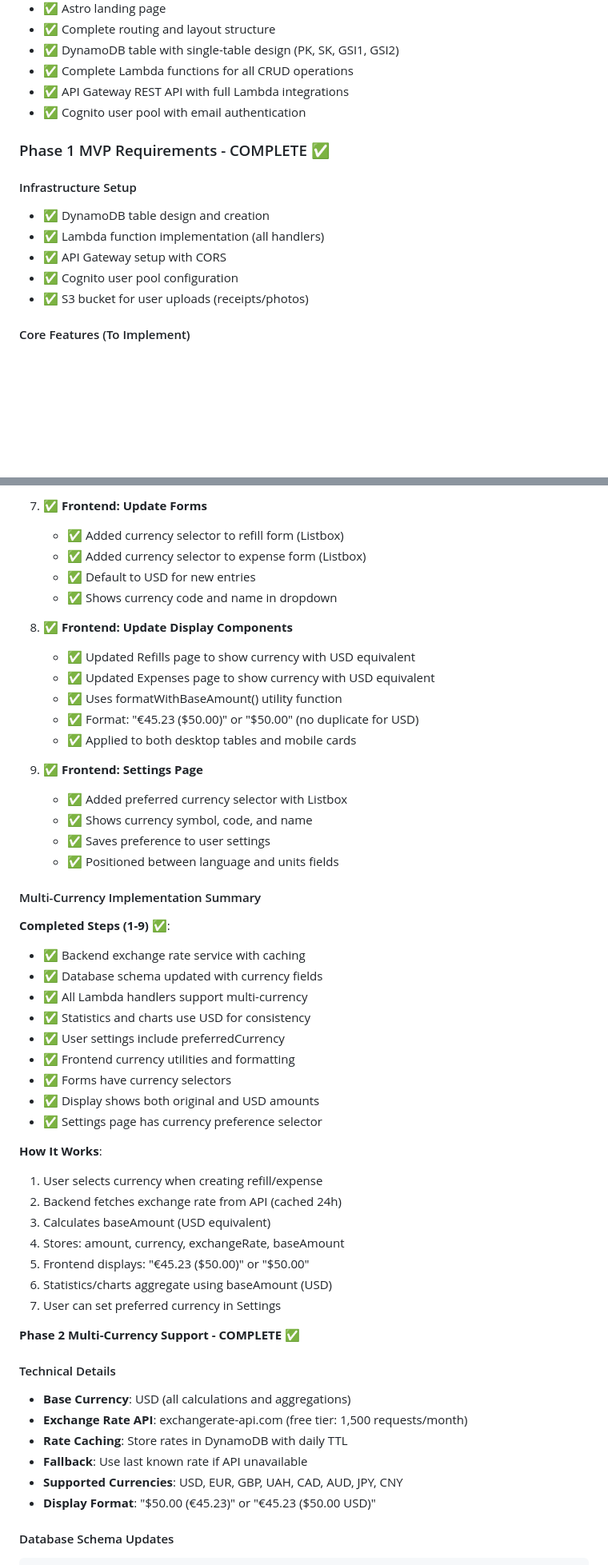
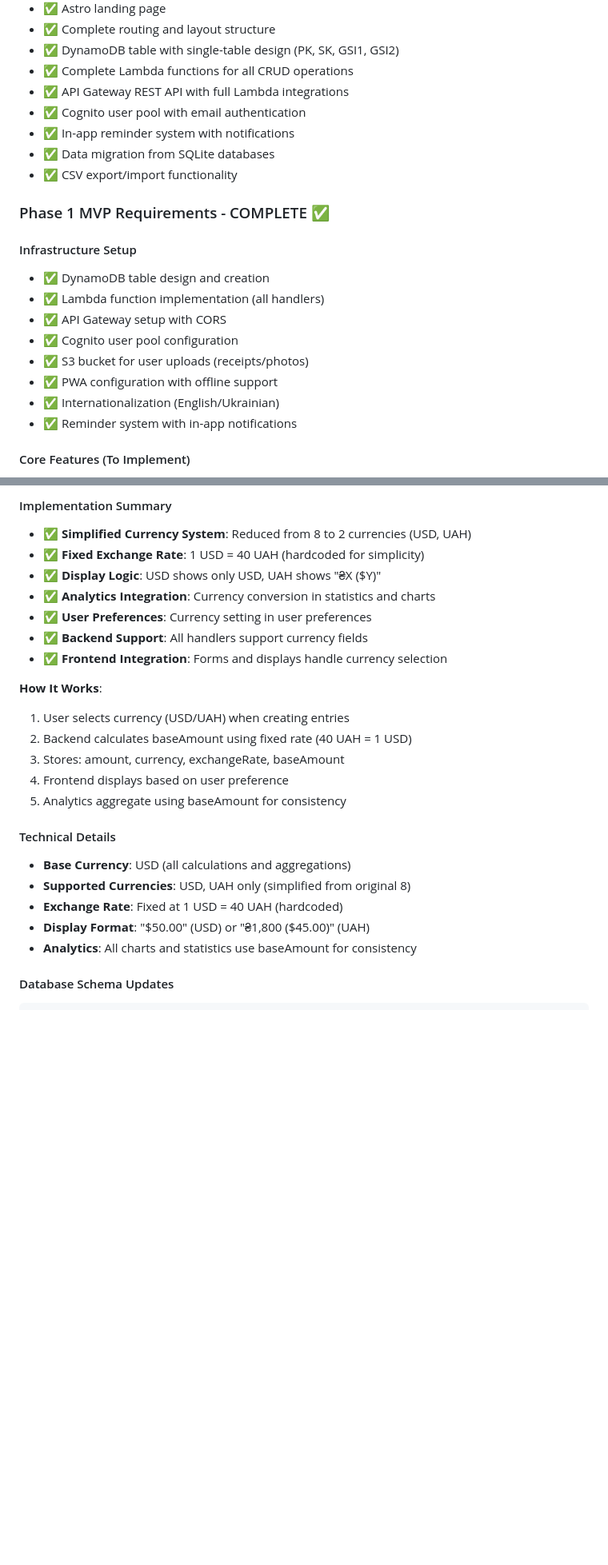
Before and after one commit to vberkoz/fuelsync, a Markdown page: CONTEXT.md, 2 parts joined by grey strips. Shown at 80% size. Drawn GitHub-style; blank space fills up the shorter version.

````diff
--- a/CONTEXT.md
+++ b/CONTEXT.md
@@ -18,6 +20,9 @@ FuelSync is a serverless vehicle expense tracking application built on AWS. Trac
 - ✅ Complete Lambda functions for all CRUD operations
 - ✅ API Gateway REST API with full Lambda integrations
 - ✅ Cognito user pool with email authentication
+- ✅ In-app reminder system with notifications
+- ✅ Data migration from SQLite databases
+- ✅ CSV export/import functionality
 
 ### Phase 1 MVP Requirements - COMPLETE ✅
 
@@ -27,6 +32,9 @@ FuelSync is a serverless vehicle expense tracking application built on AWS. Trac
 - ✅ API Gateway setup with CORS
 - ✅ Cognito user pool configuration
 - ✅ S3 bucket for user uploads (receipts/photos)
+- ✅ PWA configuration with offline support
+- ✅ Internationalization (English/Ukrainian)
+- ✅ Reminder system with in-app notifications
 
 #### Core Features (To Implement)
 - ✅ User authentication (email/password)
@@ -788,53 +815,25 @@ Implement multi-currency support with USD as base currency. All refills and expe
-7. ✅ **Frontend: Update Forms**
-   - ✅ Added currency selector to refill form (Listbox)
-   - ✅ Added currency selector to expense form (Listbox)
-   - ✅ Default to USD for new entries
-   - ✅ Shows currency code and name in dropdown
-
-8. ✅ **Frontend: Update Display Components**
-   - ✅ Updated Refills page to show currency with USD equivalent
-   - ✅ Updated Expenses page to show currency with USD equivalent
-   - ✅ Uses formatWithBaseAmount() utility function
-   - ✅ Format: "€45.23 ($50.00)" or "$50.00" (no duplicate for USD)
-   - ✅ Applied to both desktop tables and mobile cards
-
-9. ✅ **Frontend: Settings Page**
-   - ✅ Added preferred currency selector with Listbox
-   - ✅ Shows currency symbol, code, and name
-   - ✅ Saves preference to user settings
-   - ✅ Positioned between language and units fields
-
-#### Multi-Currency Implementation Summary
-
-**Completed Steps (1-9)** ✅:
-- ✅ Backend exchange rate service with caching
-- ✅ Database schema updated with currency fields
-- ✅ All Lambda handlers support multi-currency
-- ✅ Statistics and charts use USD for consistency
-- ✅ User settings include preferredCurrency
-- ✅ Frontend currency utilities and formatting
-- ✅ Forms have currency selectors
-- ✅ Display shows both original and USD amounts
-- ✅ Settings page has currency preference selector
+#### Implementation Summary
+- ✅ **Simplified Currency System**: Reduced from 8 to 2 currencies (USD, UAH)
+- ✅ **Fixed Exchange Rate**: 1 USD = 40 UAH (hardcoded for simplicity)
+- ✅ **Display Logic**: USD shows only USD, UAH shows "₴X ($Y)"
+- ✅ **Analytics Integration**: Currency conversion in statistics and charts
+- ✅ **User Preferences**: Currency setting in user preferences
+- ✅ **Backend Support**: All handlers support currency fields
+- ✅ **Frontend Integration**: Forms and displays handle currency selection
 
 **How It Works**:
-1. User selects currency when creating refill/expense
-2. Backend fetches exchange rate from API (cached 24h)
-3. Calculates baseAmount (USD equivalent)
-4. Stores: amount, currency, exchangeRate, baseAmount
-5. Frontend displays: "€45.23 ($50.00)" or "$50.00"
-6. Statistics/charts aggregate using baseAmount (USD)
-7. User can set preferred currency in Settings
-
-**Phase 2 Multi-Currency Support - COMPLETE** ✅
+1. User selects currency (USD/UAH) when creating entries
+2. Backend calculates baseAmount using fixed rate (40 UAH = 1 USD)
+3. Stores: amount, currency, exchangeRate, baseAmount
+4. Frontend displays based on user preference
+5. Analytics aggregate using baseAmount for consistency
 
 #### Technical Details
 - **Base Currency**: USD (all calculations and aggregations)
-- **Exchange Rate API**: exchangerate-api.com (free tier: 1,500 requests/month)
-- **Rate Caching**: Store rates in DynamoDB with daily TTL
-- **Fallback**: Use last known rate if API unavailable
-- **Supported Currencies**: USD, EUR, GBP, UAH, CAD, AUD, JPY, CNY
-- **Display Format**: "$50.00 (€45.23)" or "€45.23 ($50.00 USD)"
+- **Supported Currencies**: USD, UAH only (simplified from original 8)
+- **Exchange Rate**: Fixed at 1 USD = 40 UAH (hardcoded)
+- **Display Format**: "$50.00" (USD) or "₴1,800 ($45.00)" (UAH)
+- **Analytics**: All charts and statistics use baseAmount for consistency
 
 #### Database Schema Updates
 ```
````
Also changed, not shown: other parts of CONTEXT.md (+62 -41 lines).
